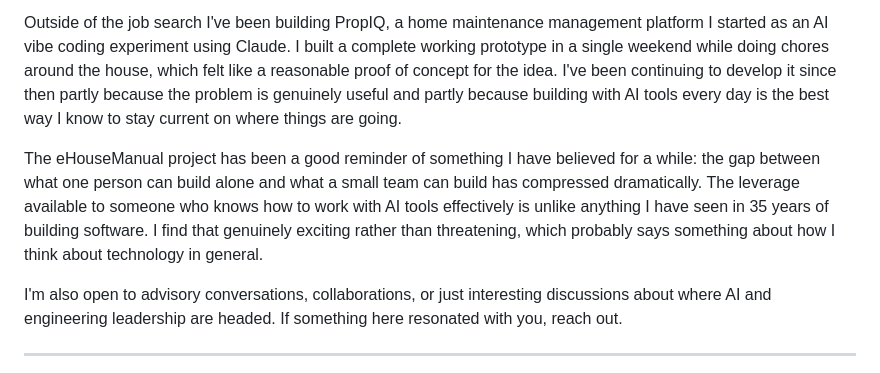
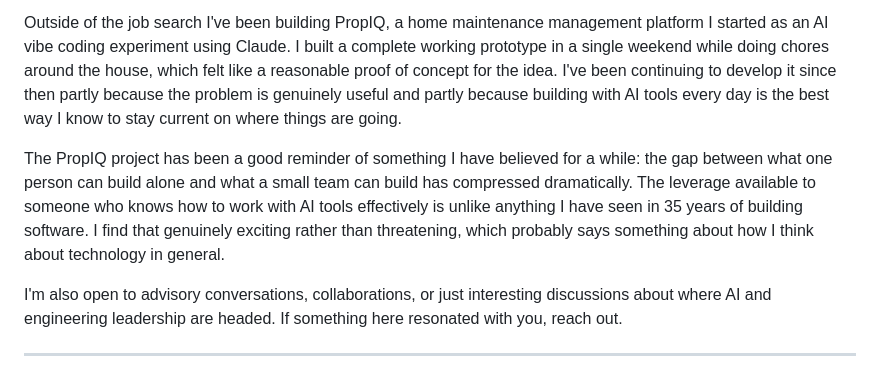
Before and after one commit to jsmall1234/jsmall1234.github.io, a Markdown page: index.md, the part around the change. Rendered like a GitHub page.

Commit message:
Update index.md
Update instances of eHouseManual with PropIQ

```diff
--- a/index.md
+++ b/index.md
@@ -223,7 +223,7 @@ I'm currently looking for my next VP Engineering or CTO role, ideally somewhere
 
 Outside of the job search I've been building PropIQ, a home maintenance management platform I started as an AI vibe coding experiment using Claude. I built a complete working prototype in a single weekend while doing chores around the house, which felt like a reasonable proof of concept for the idea. I've been continuing to develop it since then partly because the problem is genuinely useful and partly because building with AI tools every day is the best way I know to stay current on where things are going.
 
-The eHouseManual project has been a good reminder of something I have believed for a while: the gap between what one person can build alone and what a small team can build has compressed dramatically. The leverage available to someone who knows how to work with AI tools effectively is unlike anything I have seen in 35 years of building software. I find that genuinely exciting rather than threatening, which probably says something about how I think about technology in general.
+The PropIQ project has been a good reminder of something I have believed for a while: the gap between what one person can build alone and what a small team can build has compressed dramatically. The leverage available to someone who knows how to work with AI tools effectively is unlike anything I have seen in 35 years of building software. I find that genuinely exciting rather than threatening, which probably says something about how I think about technology in general.
 
 I'm also open to advisory conversations, collaborations, or just interesting discussions about where AI and engineering leadership are headed. If something here resonated with you, reach out.
 
```
